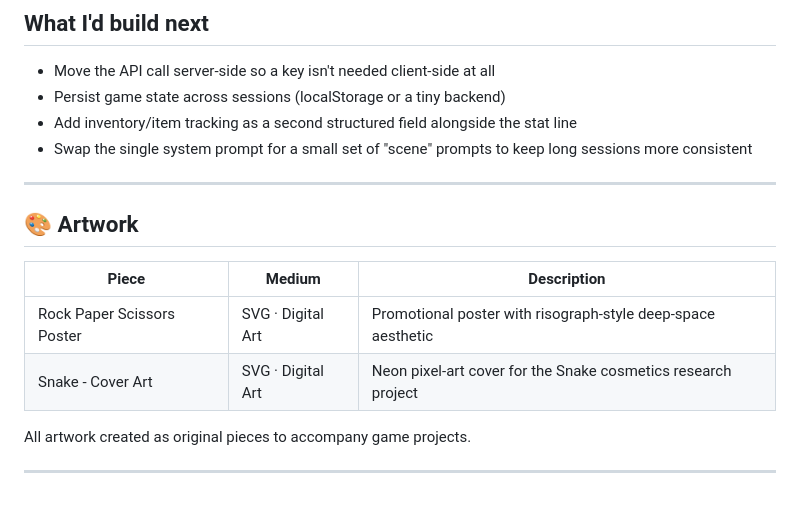
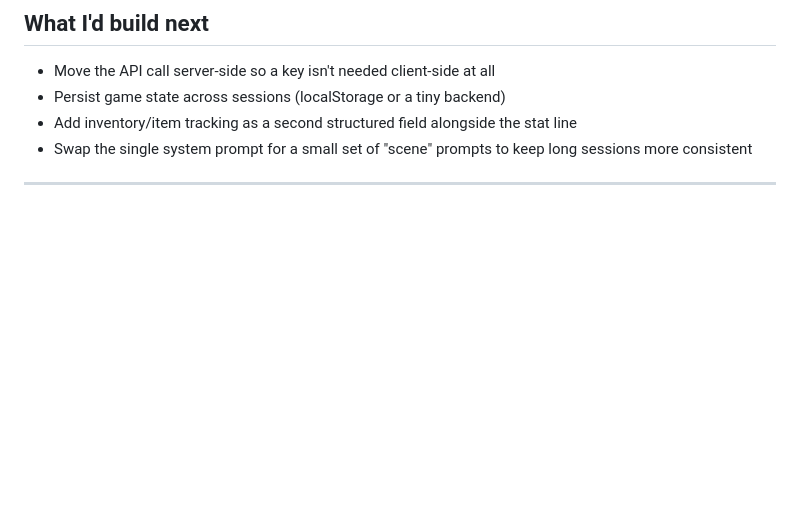
Before and after one commit to Veqzii/veqzii.github.io, a Markdown page: README.md, the part around one of its changes. Drawn GitHub-style; blank space fills up the shorter version.

```diff
--- a/README.md
+++ b/README.md
@@ -106,12 +71 @@ Open `index.html` in any browser, paste in a Claude API key when prompted, and p
 ---
-
-## 🎨 Artwork
-
-| Piece | Medium | Description |
-|-------|--------|-------------|
-| Rock Paper Scissors Poster | SVG · Digital Art | Promotional poster with risograph-style deep-space aesthetic |
-| Snake - Cover Art | SVG · Digital Art | Neon pixel-art cover for the Snake cosmetics research project |
-
-All artwork created as original pieces to accompany game projects.
-
----
```
Also changed, not shown: other parts of README.md (+5 -40 lines).
